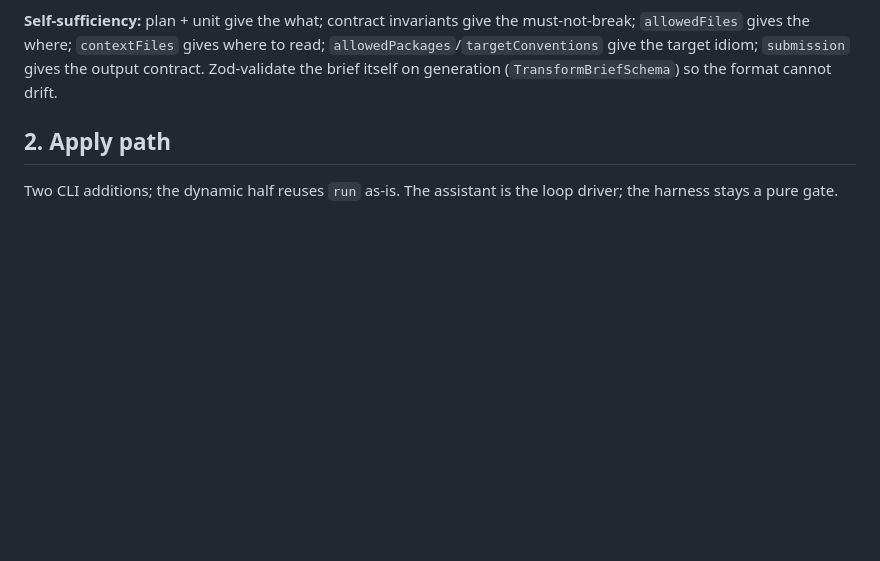
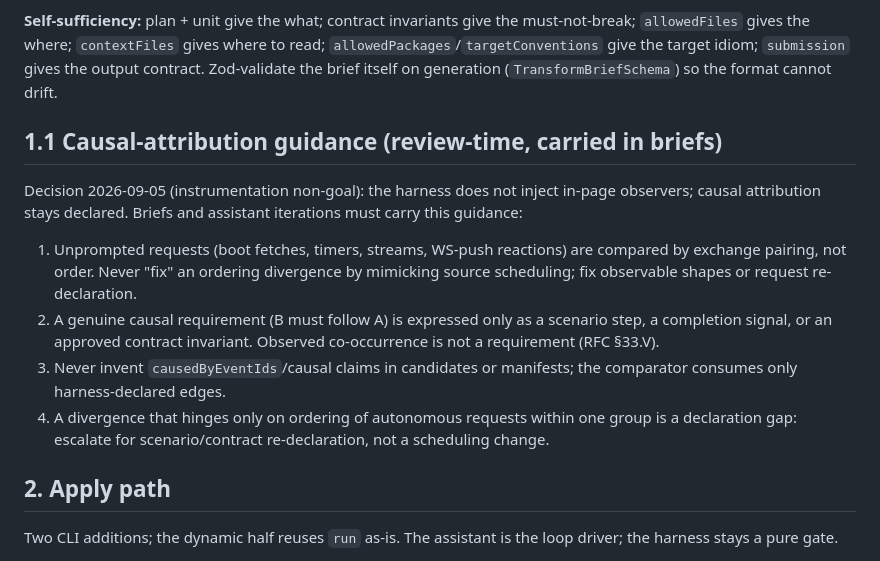
Before and after one commit to lucasocosta/migration-harness, a Markdown page: docs/ASSISTANT-INTEGRATION.md, the part around the change. Drawn GitHub-style; blank space fills up the shorter version.

Commit message:
docs: record causal-instrumentation non-goal decision
- IMPLEMENTATION-STATUS: scenario/trace/equivalence limits restated —
  causal attribution stays declared (scenario steps, request->response,
  WS-frame attribution); no in-page observer (cannot be inert, runs
  harness code inside untrusted content); protocol-level recording only
- ASSISTANT-INTEGRATION 1.1: review-time causal guidance for briefs
  (ordering divergences are declaration gaps, never scheduling fixes;
  causal requirements only via steps/signals/approved invariants)
- PROGRESS: item closed as resolved non-goal with rationale and the
  optional future initiator-provenance lane

```diff
--- a/docs/ASSISTANT-INTEGRATION.md
+++ b/docs/ASSISTANT-INTEGRATION.md
@@ -91,6 +91,24 @@ must-not-break; `allowedFiles` gives the where; `contextFiles` gives where to re
 `allowedPackages`/`targetConventions` give the target idiom; `submission` gives the
 output contract. Zod-validate the brief itself on generation (`TransformBriefSchema`)
 so the format cannot drift.
+
+## 1.1 Causal-attribution guidance (review-time, carried in briefs)
+
+Decision 2026-09-05 (instrumentation non-goal): the harness does not inject in-page
+observers; causal attribution stays declared. Briefs and assistant iterations must
+carry this guidance:
+
+1. Unprompted requests (boot fetches, timers, streams, WS-push reactions) are compared
+   by exchange pairing, not order. Never "fix" an ordering divergence by mimicking
+   source scheduling; fix observable shapes or request re-declaration.
+2. A genuine causal requirement (B must follow A) is expressed only as a scenario
+   step, a completion signal, or an approved contract invariant. Observed
+   co-occurrence is not a requirement (RFC §33.V).
+3. Never invent `causedByEventIds`/causal claims in candidates or manifests; the
+   comparator consumes only harness-declared edges.
+4. A divergence that hinges only on ordering of autonomous requests within one group
+   is a declaration gap: escalate for scenario/contract re-declaration, not a
+   scheduling change.
 
 ## 2. Apply path
 
```
Also changed, not shown: docs/IMPLEMENTATION-STATUS.md (+3 -3 lines), docs/PROGRESS.md (+1 -1 lines).
